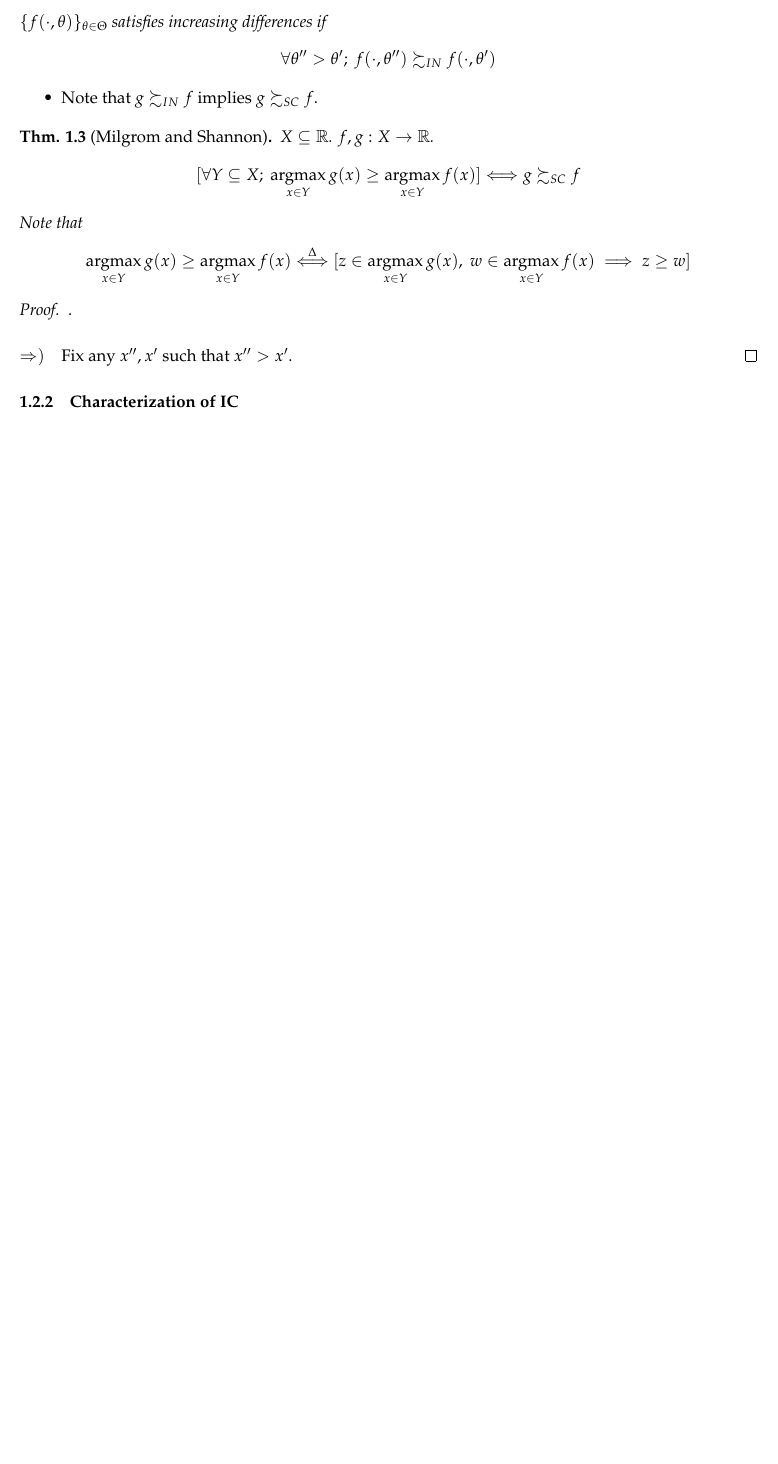
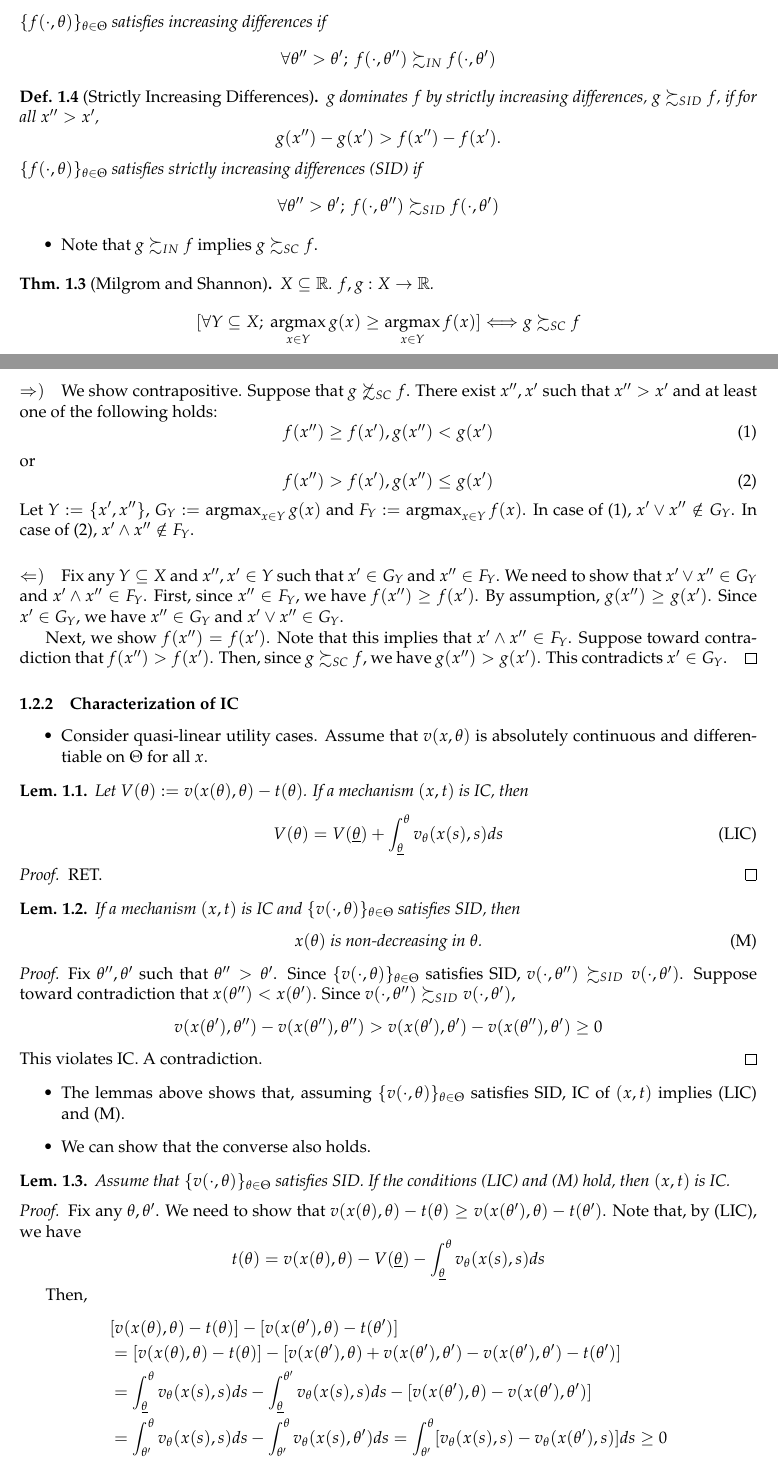
Before and after one commit to okuchap/notes-econ, a LaTeX document (notes/Valimaki_MD/valimaki_md.tex): part of page 3 of 3 before the commit and two parts of pages 3 and 4 of 4 after it, the two joined at a grey line, cut so that both start at the same text, the shorter picture padded with empty space. Compiled offline with pdfLaTeX.

Commit message:
Update notes on MD. (Characterization of IC)

```diff
--- a/notes/Valimaki_MD/valimaki_md.tex
+++ b/notes/Valimaki_MD/valimaki_md.tex
@@ -264,6 +275,13 @@ numbersep=1zw,%行番号と本文の間隔。
 	\forall \theta'' > \theta' ; \ f(\cdot, \theta'') \succsim_{IN} f(\cdot, \theta')
 	$$
 \end{df}
+\begin{df}[Strictly Increasing Differences]
+	$g$ dominates $f$ by strictly increasing differences, $g \succsim_{SID} f$, if for all $x'' > x'$, $$g(x'') - g(x') > f(x'') - f(x').$$
+	$\{f(\cdot, \theta)\}_{\theta \in \Theta}$ satisfies strictly increasing differences (SID) if
+	$$
+	\forall \theta'' > \theta' ; \ f(\cdot, \theta'') \succsim_{SID} f(\cdot, \theta')
+	$$
+\end{df}
 
 \begin{itemize}
 	\item Note that $g \succsim_{IN} f$ implies $g \succsim_{SC} f$.
@@ -276,8 +294,5 @@ numbersep=1zw,%行番号と本文の間隔。
 	]
 	\equi g \succsim_{SC} f
 	\]
-	Note that
+	Note that, for $Y,Z \subseteq \R$,
 	\[
-	\argmax_{x \in Y} g(x) \geq \argmax_{x \in Y} f(x)
-	\defi  [z \in \argmax_{x \in Y} g(x), \ w \in \argmax_{x \in Y} f(x)
-	\implies z \geq w
@@ -286,10 +304,97 @@ numbersep=1zw,%行番号と本文の間隔。
 \end{thm}
 \begin{proof}.
 	\paragraph{$\Rightarrow)$}
-	Fix any $x'', x'$ such that $x'' > x'$.
+	We show contrapositive. Suppose that $g \not\succsim_{SC} f$.
+	There exist $x'', x'$ such that $x'' > x'$ and at least one of the following holds:
+	\begin{equation}
+		f(x'') \geq f(x'), g(x'') < g(x') \label{ms1}
+	\end{equation}
+	or
+	\begin{equation}
+		f(x'') > f(x'), g(x'') \leq g(x') \label{ms2}
+	\end{equation}
+	Let $Y := \{x', x''\}$, $G_Y := \argmax_{x \in Y} g(x)$ and $F_Y := \argmax_{x \in Y} f(x)$.
+	In case of (\ref{ms1}), $x' \vee x'' \notin G_Y$. In case of (\ref{ms2}), $x' \wedge x'' \notin F_Y$.
+
+	\paragraph{$\Leftarrow)$}
+	Fix any $Y \subseteq X$ and $x'', x' \in Y$ such that $x' \in G_Y$ and $x'' \in F_Y$. We need to show that $x' \vee x'' \in G_Y$ and $x' \wedge x'' \in F_Y$.
+	First, since $x'' \in F_Y$, we have $f(x'') \geq f(x')$. By assumption, $g(x'') \geq g(x')$. Since $x' \in G_Y$, we have $x'' \in G_Y$ and $x' \vee x'' \in G_Y$.
+
+	Next, we show $f(x'') = f(x')$. Note that this implies that $x' \wedge x'' \in F_Y$.
+	Suppose toward contradiction that $f(x'') > f(x')$. Then, since $g \succsim_{SC} f$, we have $g(x'') > g(x')$. This contradicts $x' \in G_Y$.
 \end{proof}
 
+
+%%%
 \subsubsection{Characterization of IC}
 
+\begin{itemize}
+	\item Consider quasi-linear utility cases. Assume that $v(x, \theta)$ is absolutely continuous and differentiable on $\Theta$ for all $x$.
+\end{itemize}
+
+\begin{lem}
+	Let $V(\theta) := v(x(\theta), \theta) - t(\theta)$.
+	If a mechanism $(x,t)$ is IC, then
+	\begin{equation}
+	V(\theta) = V(\underline{\theta}) + \int_{\underline{\theta}}^\theta
+	 v_\theta(x(s), s) ds \tag{LIC}
+	\end{equation}
+\end{lem}
+\begin{proof}
+	RET.
+\end{proof}
+
+\begin{lem}
+	If a mechanism $(x,t)$ is IC and $\{v(\cdot, \theta)\}_{\theta \in \Theta}$ satisfies SID, then
+	\begin{equation}
+	\text{$x(\theta)$ is non-decreasing in $\theta$.} \tag{M}
+	\end{equation}
+\end{lem}
+\begin{proof}
+	Fix $\theta'', \theta'$ such that $\theta'' > \theta'$. Since $\{v(\cdot, \theta)\}_{\theta \in \Theta}$ satisfies SID, $v(\cdot, \theta'') \succsim_{SID} v(\cdot, \theta')$.
+%	By Milgrom-Shannon and IC,
+%	\[
+%	x(\theta'')
+%	\in \argmax_{x \in x(\Theta)} v(x, \theta'') \geq \argmax_{x \in x(\Theta)} v(x, \theta')
+%	\ni x(\theta')
+%	\]
+	Suppose toward contradiction that $x(\theta'') < x(\theta')$. Since $v(\cdot, \theta'') \succsim_{SID} v(\cdot, \theta')$,
+	\[
+	v(x(\theta'), \theta'') - v(x(\theta''), \theta'')
+	> v(x(\theta'), \theta') - v(x(\theta''), \theta') \geq 0
+	\]
+	This violates IC. A contradiction.
+\end{proof}
+
+\begin{itemize}
+	\item The lemmas above shows that, assuming $\{v(\cdot, \theta)\}_{\theta \in \Theta}$ satisfies SID, IC of $(x,t)$ implies (LIC) and (M).
+	\item We can show that the converse also holds.
+\end{itemize}
+
+\begin{lem}
+	Assume that $\{v(\cdot, \theta)\}_{\theta \in \Theta}$ satisfies SID. If the conditions (LIC) and (M) hold, then $(x,t)$ is IC.
+\end{lem}
+\begin{proof}
+	Fix any $\theta, \theta'$. We need to show that $v(x(\theta), \theta) - t(\theta) \geq v(x(\theta'), \theta) - t(\theta')$.
+	Note that, by (LIC), we have
+	\[
+	t(\theta) = v(x(\theta), \theta) - V(\underline{\theta}) - \int_{\underline{\theta}}^\theta
+	 v_\theta(x(s), s) ds
+	\]
+
+	Then,
+	\begin{align*}
+		&[v(x(\theta), \theta) - t(\theta)] - [v(x(\theta'), \theta) - t(\theta')] \\
+		&=
+		[v(x(\theta), \theta) - t(\theta)] - [v(x(\theta'), \theta) + v(x(\theta'), \theta') - v(x(\theta'), \theta') - t(\theta')] \\
+		&=
+		\int_{\underline{\theta}}^\theta v_\theta(x(s), s) ds
+		- \int_{\underline{\theta}}^{\theta'} v_\theta(x(s), s) ds
+		- [v(x(\theta'), \theta) - v(x(\theta'), \theta')] \\
+		&= \int_{\theta'}^\theta v_\theta(x(s), s) ds
+		- \int_{\theta'}^\theta v_\theta(x(s), \theta') ds
+		= \int_{\theta'}^\theta [v_\theta(x(s), s) - v_\theta(x(\theta'), s)] ds \geq 0
+	\end{align*}
+\end{proof}
 
 \end{document}
```
Also changed, not shown: notes/Valimaki_MD/valimaki_md.pdf, notes/Valimaki_MD/valimaki_md.tex (20 more changed lines).
